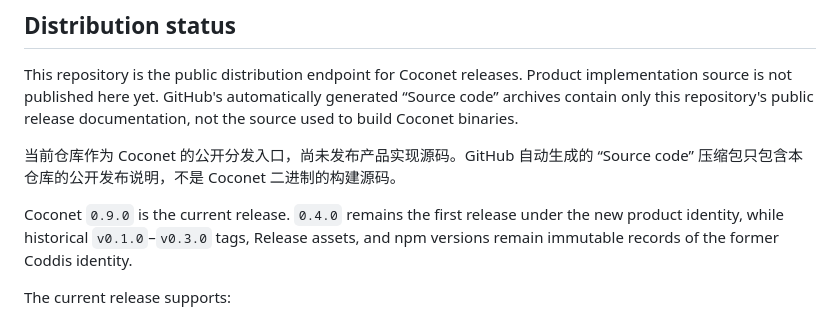
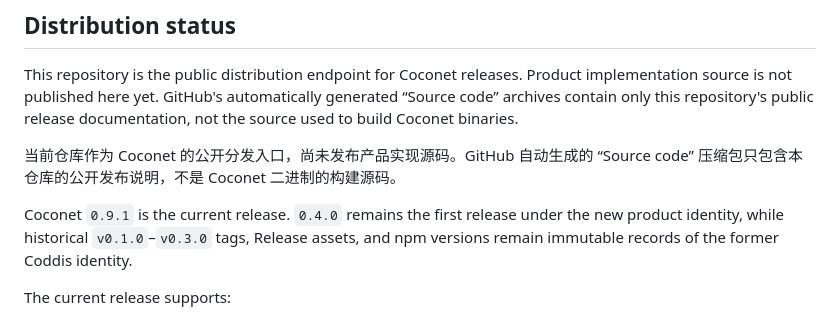
Before and after one commit to xfey/coconet, a Markdown page: README.md, the part around the change. Rendered like a GitHub page.

Commit message:
Release Coconet 0.9.1 installation fix

```diff
--- a/README.md
+++ b/README.md
@@ -10,7 +10,7 @@ This repository is the public distribution endpoint for Coconet releases. Produc
 
 当前仓库作为 Coconet 的公开分发入口，尚未发布产品实现源码。GitHub 自动生成的 “Source code” 压缩包只包含本仓库的公开发布说明，不是 Coconet 二进制的构建源码。
 
-Coconet `0.9.0` is the current release. `0.4.0` remains the first release under the new product identity, while historical `v0.1.0`–`v0.3.0` tags, Release assets, and npm versions remain immutable records of the former Coddis identity.
+Coconet `0.9.1` is the current release. `0.4.0` remains the first release under the new product identity, while historical `v0.1.0`–`v0.3.0` tags, Release assets, and npm versions remain immutable records of the former Coddis identity.
 
 The current release supports:
 
```
Also changed, not shown: RELEASE_NOTES_v0.9.1.md (added, +9 -0 lines).
